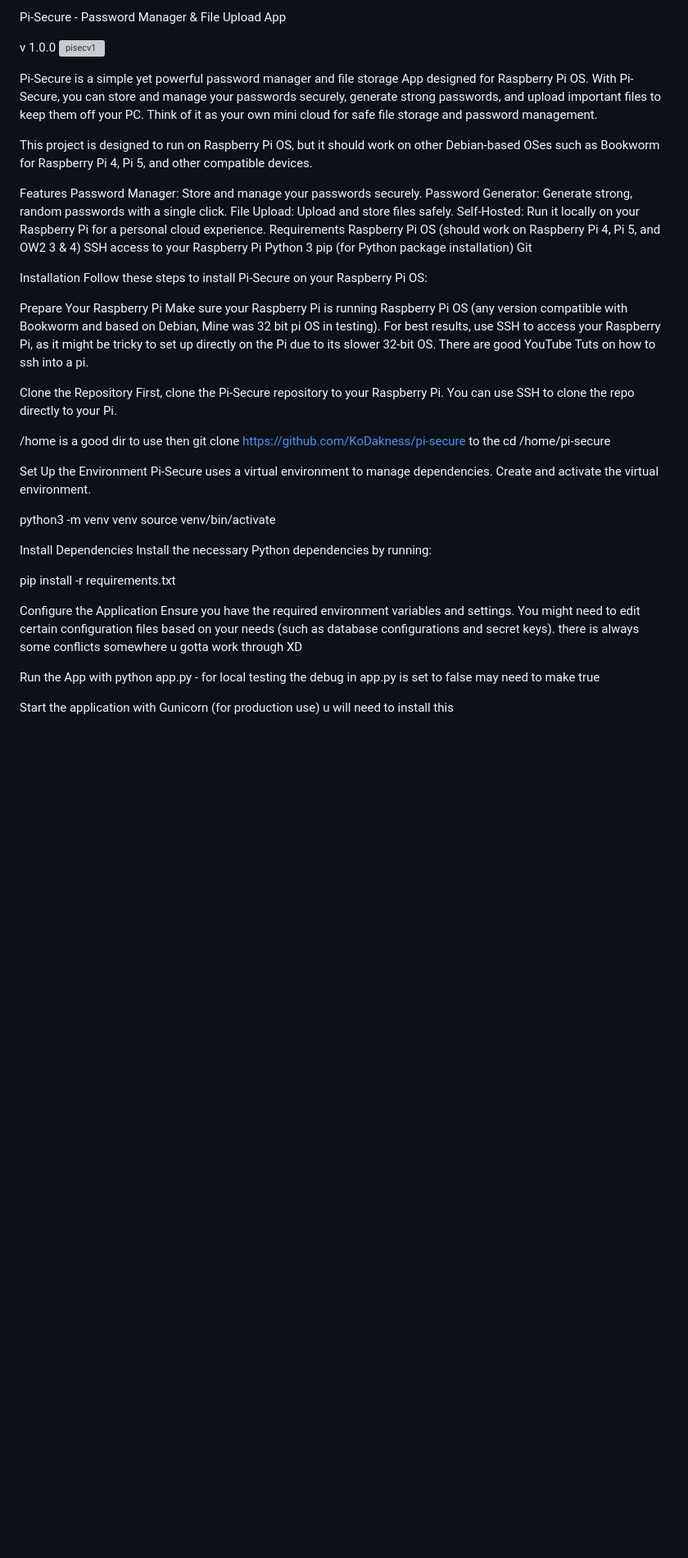
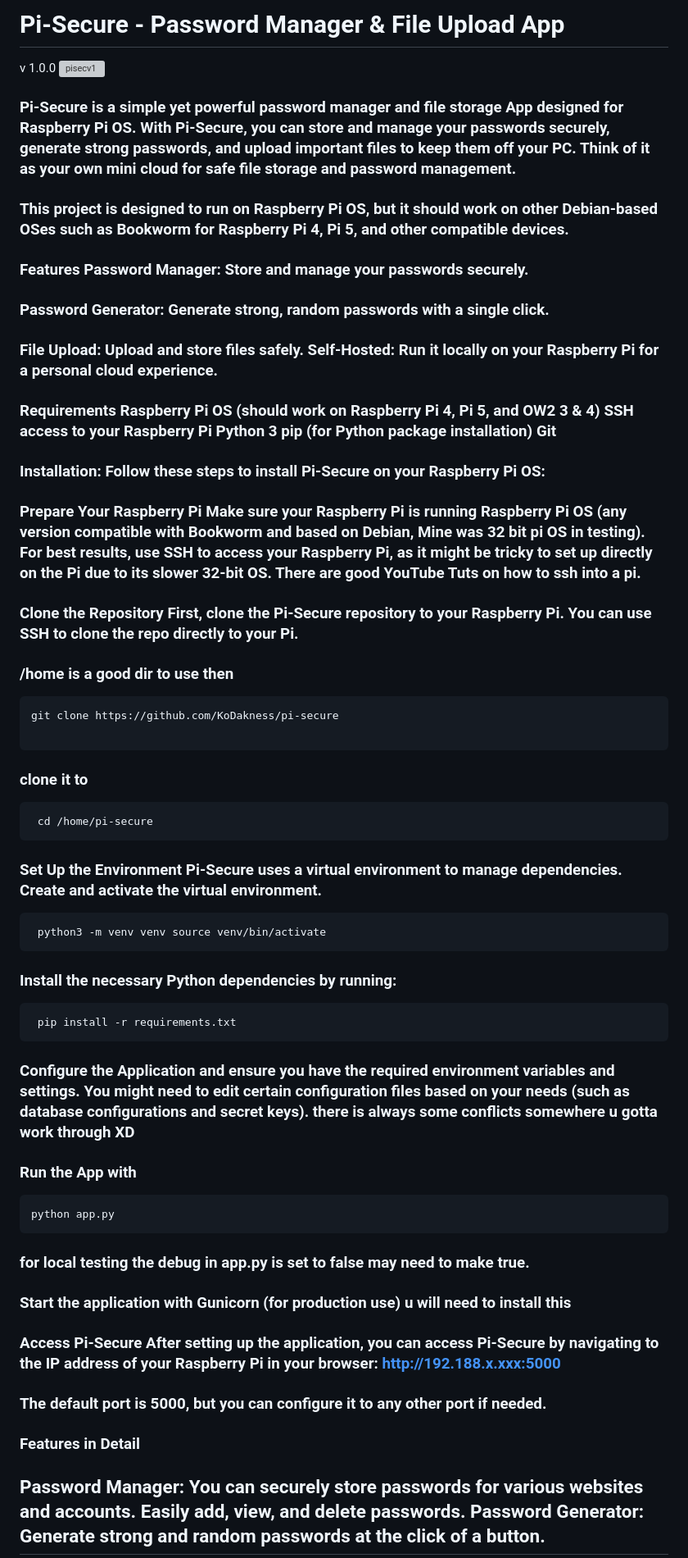
Before and after one commit to KoDakness/pi-secure, a Markdown page: README.md, the part around one of its changes. Shown at 82% size. Drawn GitHub-style; blank space fills up the shorter version; grey boxes are pictures that could not be loaded.

````diff
--- a/README.md
+++ b/README.md
@@ -1,34 +1,56 @@
-Pi-Secure - Password Manager & File Upload App
+# Pi-Secure - Password Manager & File Upload App
 
 
 v 1.0.0
 ![pisecv1](https://github.com/user-attachments/assets/1aff8d71-7337-4c31-9b00-e4e3214d9b3c)
 
-Pi-Secure is a simple yet powerful password manager and file storage App designed for Raspberry Pi OS. With Pi-Secure, you can store and manage your passwords securely, generate strong passwords, and upload important files to keep them off your PC. Think of it as your own mini cloud for safe file storage and password management.
+### Pi-Secure is a simple yet powerful password manager and file storage App designed for Raspberry Pi OS. With Pi-Secure, you can store and manage your passwords securely, generate strong passwords, and upload important files to keep them off your PC. Think of it as your own mini cloud for safe file storage and password management.
 
-This project is designed to run on Raspberry Pi OS, but it should work on other Debian-based OSes such as Bookworm for Raspberry Pi 4, Pi 5, and other compatible devices.
+### This project is designed to run on Raspberry Pi OS, but it should work on other Debian-based OSes such as Bookworm for Raspberry Pi 4, Pi 5, and other compatible devices.
 
-Features Password Manager: Store and manage your passwords securely. Password Generator: Generate strong, random passwords with a single click. File Upload: Upload and store files safely. Self-Hosted: Run it locally on your Raspberry Pi for a personal cloud experience. Requirements Raspberry Pi OS (should work on Raspberry Pi 4, Pi 5, and OW2 3 & 4) SSH access to your Raspberry Pi Python 3 pip (for Python package installation) Git
+### Features Password Manager: Store and manage your passwords securely.
+### Password Generator: Generate strong, random passwords with a single click.
+### File Upload: Upload and store files safely. Self-Hosted: Run it locally on your Raspberry Pi for a personal cloud experience.
+### Requirements Raspberry Pi OS (should work on Raspberry Pi 4, Pi 5, and OW2 3 & 4) SSH access to your Raspberry Pi Python 3 pip (for Python package installation) Git
 
-Installation Follow these steps to install Pi-Secure on your Raspberry Pi OS:
+### Installation: Follow these steps to install Pi-Secure on your Raspberry Pi OS:
 
-Prepare Your Raspberry Pi Make sure your Raspberry Pi is running Raspberry Pi OS (any version compatible with Bookworm and based on Debian, Mine was 32 bit pi OS in testing). For best results, use SSH to access your Raspberry Pi, as it might be tricky to set up directly on the Pi due to its slower 32-bit OS. There are good YouTube Tuts on how to ssh into a pi.
+### Prepare Your Raspberry Pi Make sure your Raspberry Pi is running Raspberry Pi OS (any version compatible with Bookworm and based on Debian, Mine was 32 bit pi OS in testing). For best results, use SSH to access your Raspberry Pi, as it might be tricky to set up directly on the Pi due to its slower 32-bit OS. There are good YouTube Tuts on how to ssh into a pi.
 
-Clone the Repository First, clone the Pi-Secure repository to your Raspberry Pi. You can use SSH to clone the repo directly to your Pi.
+### Clone the Repository First, clone the Pi-Secure repository to your Raspberry Pi. You can use SSH to clone the repo directly to your Pi.
 
-/home is a good dir to use then git clone https://github.com/KoDakness/pi-secure to the cd /home/pi-secure
+### /home is a good dir to use then
+```
+git clone https://github.com/KoDakness/pi-secure
 
-Set Up the Environment Pi-Secure uses a virtual environment to manage dependencies. Create and activate the virtual environment.
+```
+### clone it to
+```
+ cd /home/pi-secure
+```
+### Set Up the Environment Pi-Secure uses a virtual environment to manage dependencies. Create and activate the virtual environment.
+```
+ python3 -m venv venv source venv/bin/activate
+```
+### Install the necessary Python dependencies by running:
+```
+ pip install -r requirements.txt
+```
+### Configure the Application and ensure you have the required environment variables and settings. You might need to edit certain configuration files based on your needs (such as database configurations and secret keys). there is always some conflicts somewhere u gotta work through XD
 
-python3 -m venv venv source venv/bin/activate
+### Run the App with
+```
+python app.py
+```
+### for local testing the debug in app.py is set to false may need to make true.
 
-Install Dependencies Install the necessary Python dependencies by running:
+### Start the application with Gunicorn (for production use) u will need to install this
 
-pip install -r requirements.txt
+### Access Pi-Secure After setting up the application, you can access Pi-Secure by navigating to the IP address of your Raspberry Pi in your browser: http://192.188.x.xxx:5000
 
-Configure the Application Ensure you have the required environment variables and settings. You might need to edit certain configuration files based on your needs (such as database configurations and secret keys). there is always some conflicts somewhere u gotta work through XD
+### The default port is 5000, but you can configure it to any other port if needed.
 
-Run the App with python app.py - for local testing the debug in app.py is set to false may need to make true
+### Features in Detail
 
-Start the application with Gunicorn (for production use) u will need to install this
+##  Password Manager: You can securely store passwords for various websites and accounts. Easily add, view, and delete passwords. Password Generator: Generate strong and random passwords at the click of a button.
 
````
Also changed, not shown: other parts of README.md (+3 -14 lines).
